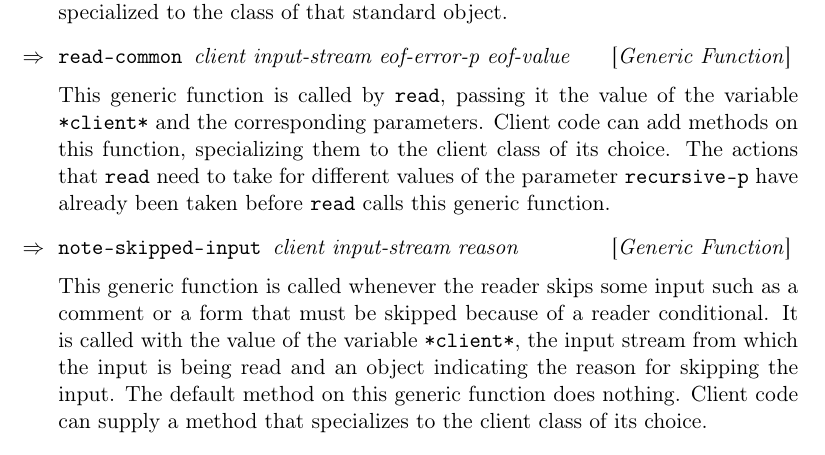
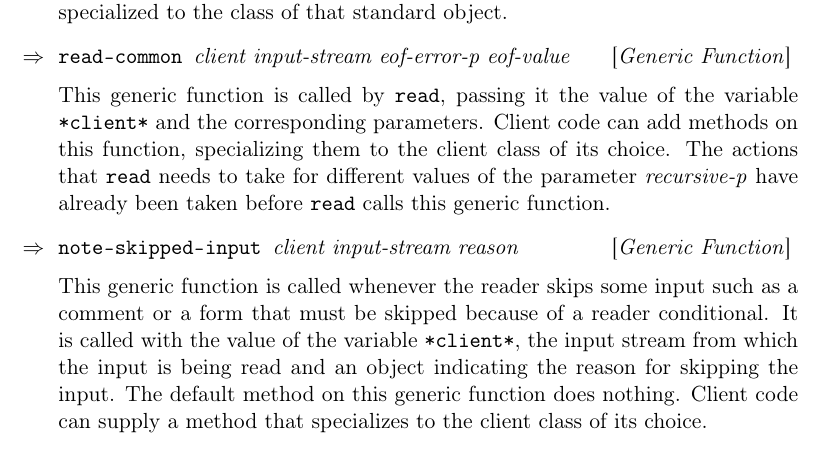
Before and after one commit to s-expressionists/Eclector, a LaTeX book (documentation/eclector.tex, which reads documentation/chap-external-protocols.tex): part of page 9 of 29, cut so that both start at the same text. Compiled offline with pdfLaTeX.

Commit message:
documentation: Fix typo and markup

```diff
--- a/documentation/chap-external-protocols.tex
+++ b/documentation/chap-external-protocols.tex
@@ -95,8 +95,8 @@ specialized to the class of that standard object.
 This generic function is called by \texttt{read}, passing it the value
 of the variable \texttt{*client*} and the corresponding parameters.
 Client code can add methods on this function, specializing them to the
-client class of its choice.  The actions that \texttt{read} need to
-take for different values of the parameter \texttt{recursive-p} have
+client class of its choice.  The actions that \texttt{read} needs to
+take for different values of the parameter \textit{recursive-p} have
 already been taken before \texttt{read} calls this generic function.
 
 \Defgeneric {note-skipped-input} {client input-stream reason}
```
